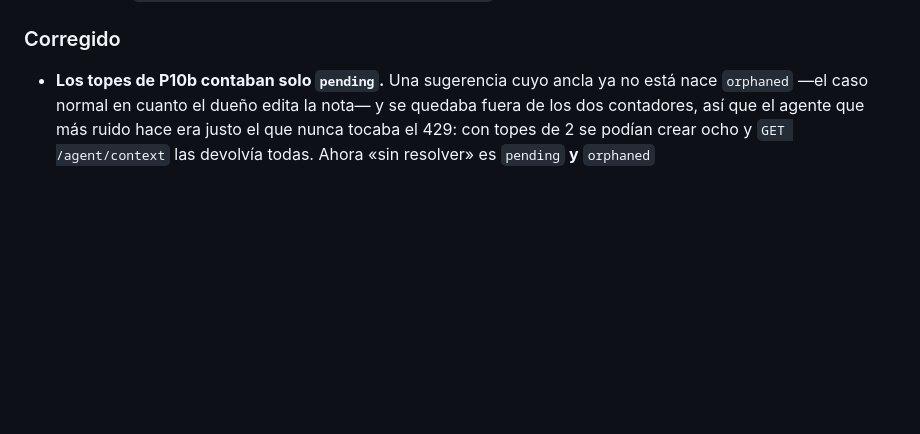
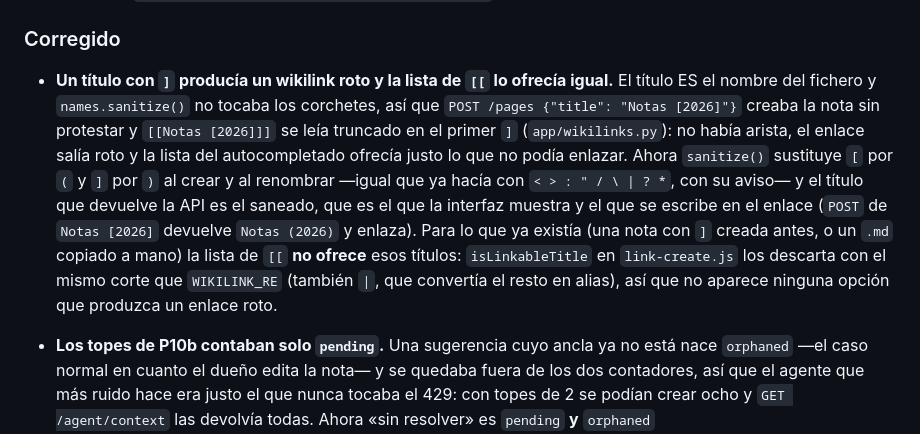
Before and after one commit to joaquinrodfer/MyDamnManagement, a Markdown page: CHANGELOG.md, the part around the change. Rendered like a GitHub page; blank space fills up the shorter version.

```diff
--- a/CHANGELOG.md
+++ b/CHANGELOG.md
@@ -21,6 +21,8 @@ Formato basado en [Keep a Changelog](https://keepachangelog.com/es-ES/1.1.0/). V
 - **La app ya no necesita Postgres**: el almacén pasa a ser un único índice SQLite (`backend/app/index.py`) con capa de repositorio (`backend/app/repository.py`), sin servicio `db` en `docker-compose.yml`, sin puerto 5432 y sin Alembic al arrancar. Las rutas y las respuestas de la API no cambian. La búsqueda pasa de `tsvector` a FTS5 y sigue encontrando sin acentos (`reunion` encuentra `Reunión`). Un índice ilegible se aparta y se rehace al arrancar. Incluye `pytest` sin servicios externos (`backend/tests/`) y un script de una vez para traer los datos de Postgres (`backend/scripts/migrate_postgres_to_sqlite.py`).
 
 ### Corregido
+
+- **Un título con `]` producía un wikilink roto y la lista de `[[` lo ofrecía igual.** El título ES el nombre del fichero y `names.sanitize()` no tocaba los corchetes, así que `POST /pages {"title": "Notas [2026]"}` creaba la nota sin protestar y `[[Notas [2026]]]` se leía truncado en el primer `]` (`app/wikilinks.py`): no había arista, el enlace salía roto y la lista del autocompletado ofrecía justo lo que no podía enlazar. Ahora `sanitize()` sustituye `[` por `(` y `]` por `)` al crear y al renombrar —igual que ya hacía con `< > : " / \ | ? *`, con su aviso— y el título que devuelve la API es el saneado, que es el que la interfaz muestra y el que se escribe en el enlace (`POST` de `Notas [2026]` devuelve `Notas (2026)` y enlaza). Para lo que ya existía (una nota con `]` creada antes, o un `.md` copiado a mano) la lista de `[[` **no ofrece** esos títulos: `isLinkableTitle` en `link-create.js` los descarta con el mismo corte que `WIKILINK_RE` (también `|`, que convertía el resto en alias), así que no aparece ninguna opción que produzca un enlace roto.
 
 - **Los topes de P10b contaban solo `pending`.** Una sugerencia cuyo ancla ya no está nace `orphaned` —el caso normal en cuanto el dueño edita la nota— y se quedaba fuera de los dos contadores, así que el agente que más ruido hace era justo el que nunca tocaba el 429: con topes de 2 se podían crear ocho y `GET /agent/context` las devolvía todas. Ahora «sin resolver» es `pending` **y** `orphaned` (`suggestions.counts_unresolved`); aceptar o rechazar una sigue liberando sitio.
 
```
Also changed, not shown: docs/ARCHITECTURE.md (+2 -2 lines).
